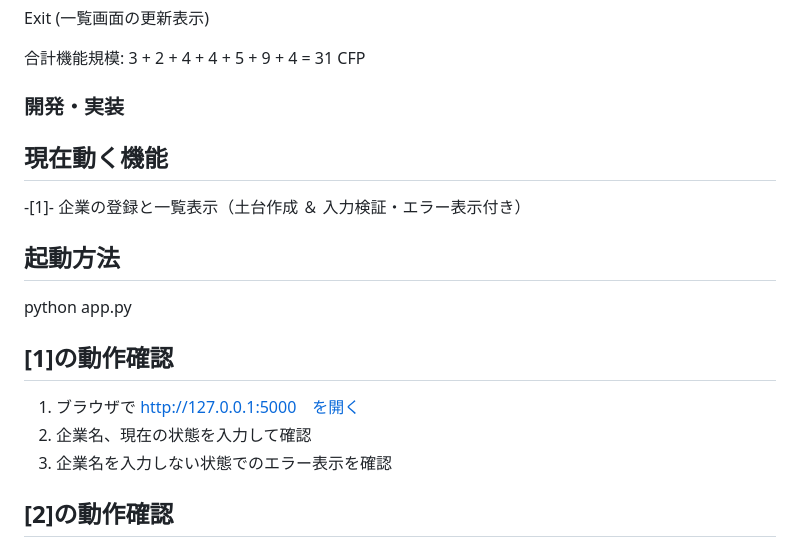
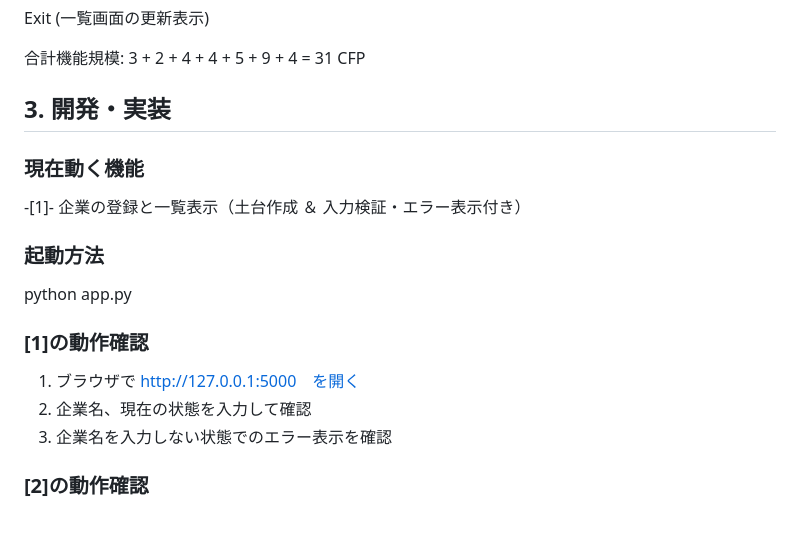
Before and after one commit to masahunabasi/shukatsu-app, a Markdown page: README.md, the part around the change. GitHub-like rendering.

```diff
--- a/README.md
+++ b/README.md
@@ -178,15 +178,15 @@ Exit (一覧画面の更新表示)
 
 合計機能規模: 3 + 2 + 4 + 4 + 5 + 9 + 4 = 31 CFP
 
-### 開発・実装
-## 現在動く機能
+## 3. 開発・実装
+### 現在動く機能
 -[1]-  企業の登録と一覧表示（土台作成 ＆ 入力検証・エラー表示付き）
 
-## 起動方法
+### 起動方法
 python app.py
 
-## [1]の動作確認
+### [1]の動作確認
 1. ブラウザで http://127.0.0.1:5000　を開く
 2. 企業名、現在の状態を入力して確認
 3. 企業名を入力しない状態でのエラー表示を確認
-## [2]の動作確認
+### [2]の動作確認
```
